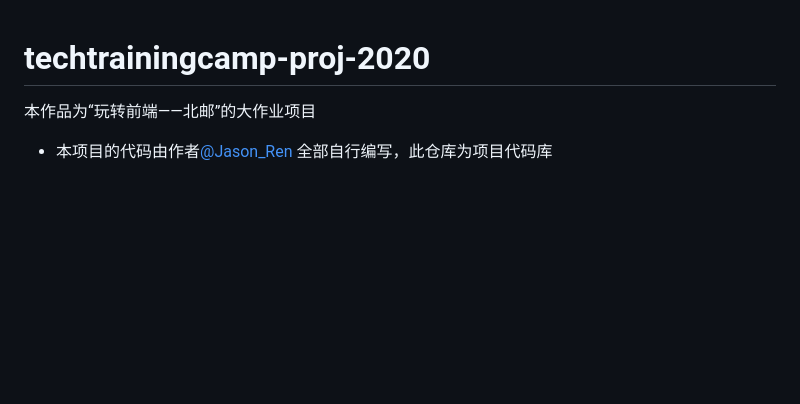
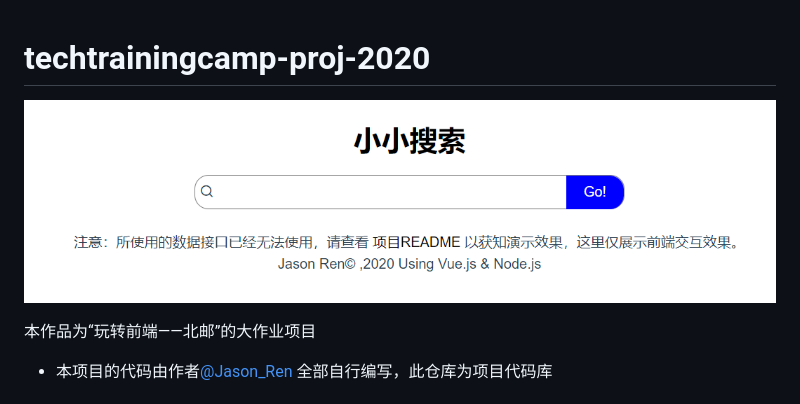
Before and after one commit to jasonren0403/techtrainingcamp-b-fe--renziheng-, a Markdown page: README.md, the part around the change printed below. GitHub-like rendering; pictures changed too: README.assets/main-page.png (added); blank space fills up the shorter version.

```diff
--- a/README.md
+++ b/README.md
@@ -1,4 +1,7 @@
 # techtrainingcamp-proj-2020
+
+![](README.assets/main-page.png)
+
 本作品为“玩转前端——北邮”的大作业项目
 * 本项目的代码由作者[@Jason_Ren](https://github.com/jasonren0403) 全部自行编写，此仓库为项目代码库
 
```
Also changed, not shown: other parts of README.md (+1 -0 lines), 2 other files.
